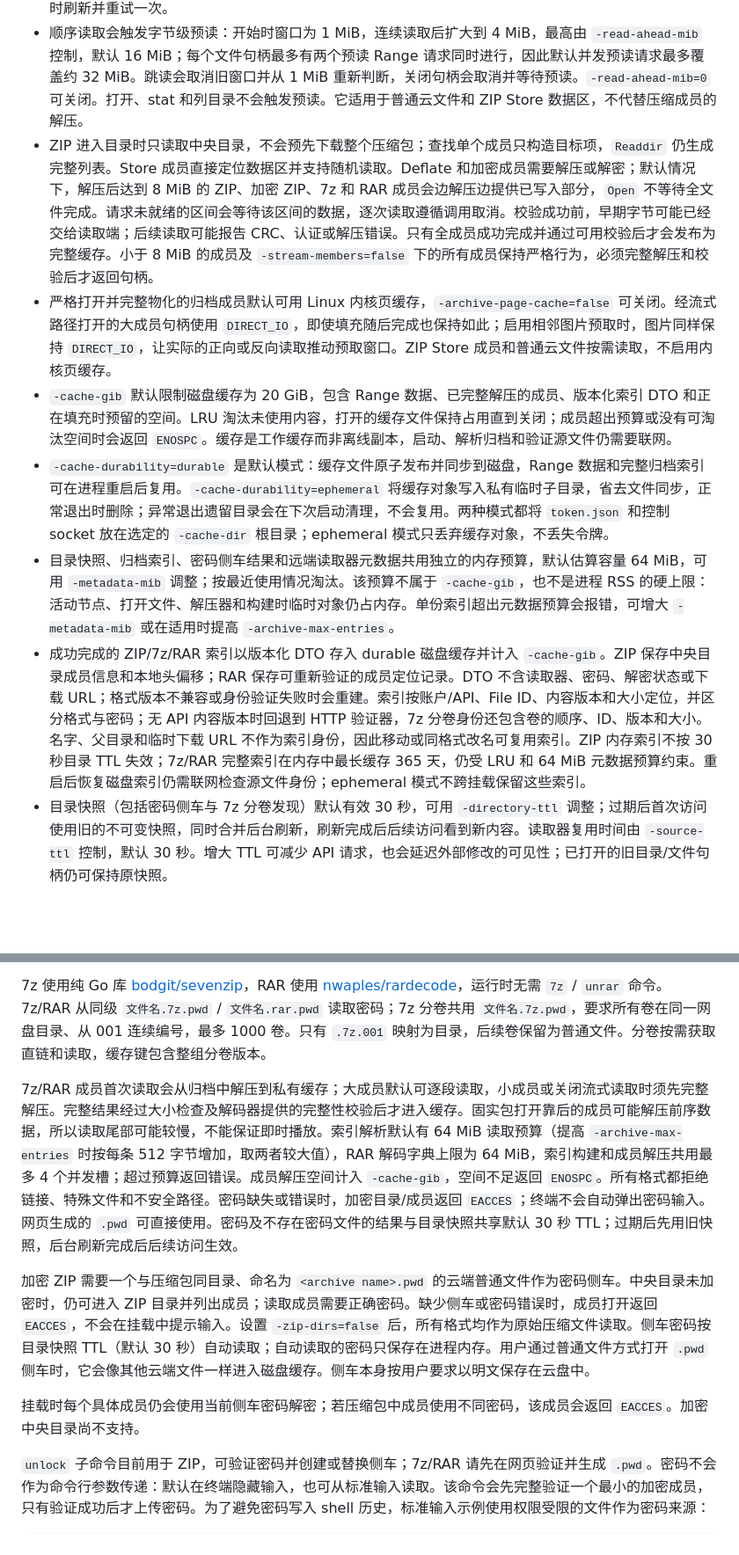
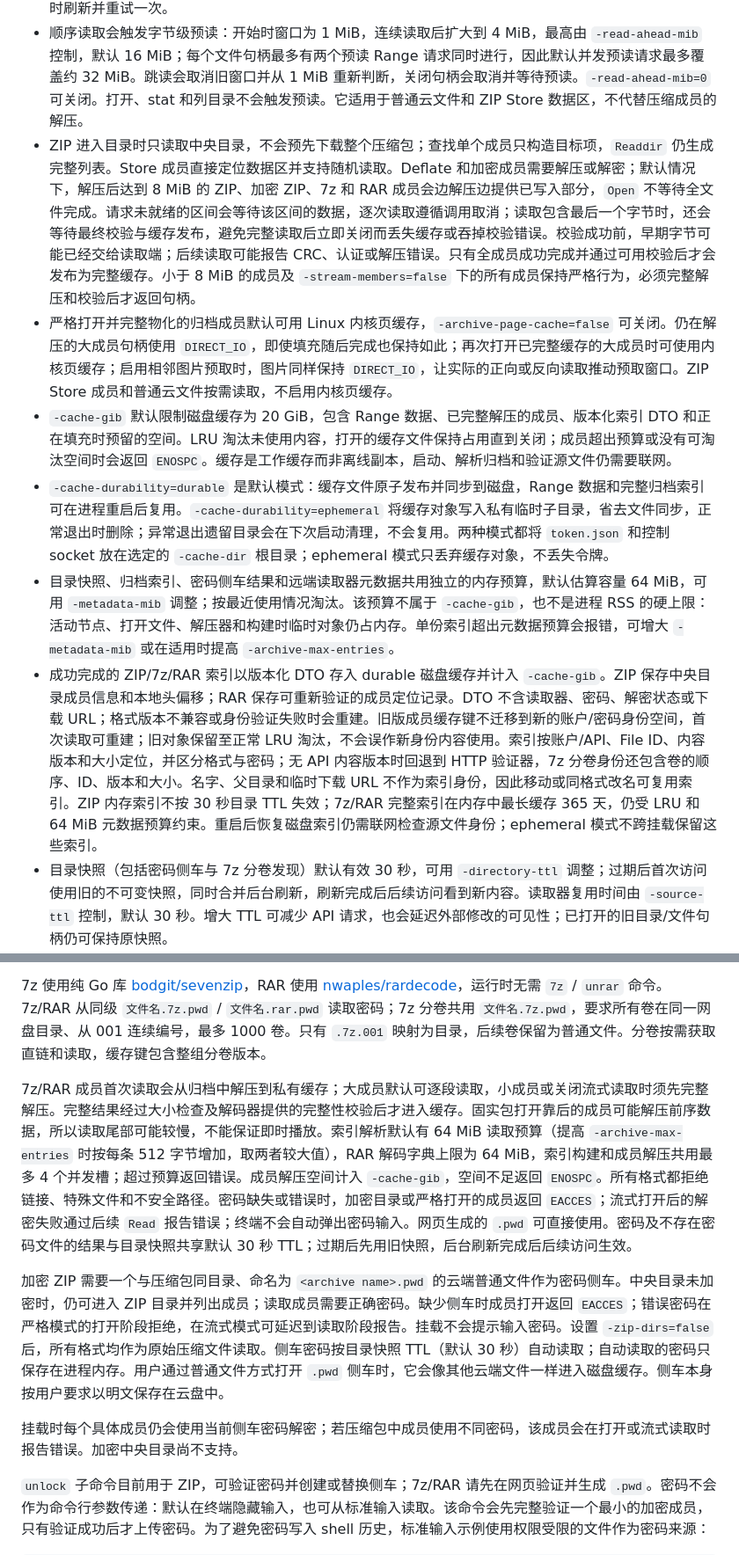
Before and after one commit to binghezhouke/123, a Markdown page: mount123/README.md, 2 parts joined by grey strips. Shown at 88% size. Rendered like a GitHub page; blank space fills up the shorter version.

Commit message:
docs: record mount optimization validation and cache semantics

```diff
--- a/mount123/README.md
+++ b/mount123/README.md
@@ -62,12 +62,12 @@ fusermount3 -u "$HOME/mnt/123"
 
 - 普通云端文件和 ZIP Store 成员通过 HTTP Range 按需读取。远端数据以不可变范围片段写入磁盘缓存；常规读请求按 1 MiB 窗口获取，遇到缓存压力时会缩小请求，不必为了一个小读取保留整块。读取器按文件 ID、版本、大小和 HTTP 验证器识别内容，在 `-source-ttl`（默认 30 秒）内复用。签名直链另按获取时间缓存 6 天，最多 4096 条；进程重启后按需重新获取，绝不写入磁盘。直链过期或返回 401/403/404/410 时刷新并重试一次。
 - 顺序读取会触发字节级预读：开始时窗口为 1 MiB，连续读取后扩大到 4 MiB，最高由 `-read-ahead-mib` 控制，默认 16 MiB；每个文件句柄最多有两个预读 Range 请求同时进行，因此默认并发预读请求最多覆盖约 32 MiB。跳读会取消旧窗口并从 1 MiB 重新判断，关闭句柄会取消并等待预读。`-read-ahead-mib=0` 可关闭。打开、stat 和列目录不会触发预读。它适用于普通云文件和 ZIP Store 数据区，不代替压缩成员的解压。
-- ZIP 进入目录时只读取中央目录，不会预先下载整个压缩包；查找单个成员只构造目标项，`Readdir` 仍生成完整列表。Store 成员直接定位数据区并支持随机读取。Deflate 和加密成员需要解压或解密；默认情况下，解压后达到 8 MiB 的 ZIP、加密 ZIP、7z 和 RAR 成员会边解压边提供已写入部分，`Open` 不等待全文件完成。请求未就绪的区间会等待该区间的数据，逐次读取遵循调用取消。校验成功前，早期字节可能已经交给读取端；后续读取可能报告 CRC、认证或解压错误。只有全成员成功完成并通过可用校验后才会发布为完整缓存。小于 8 MiB 的成员及 `-stream-members=false` 下的所有成员保持严格行为，必须完整解压和校验后才返回句柄。
-- 严格打开并完整物化的归档成员默认可用 Linux 内核页缓存，`-archive-page-cache=false` 可关闭。经流式路径打开的大成员句柄使用 `DIRECT_IO`，即使填充随后完成也保持如此；启用相邻图片预取时，图片同样保持 `DIRECT_IO`，让实际的正向或反向读取推动预取窗口。ZIP Store 成员和普通云文件按需读取，不启用内核页缓存。
+- ZIP 进入目录时只读取中央目录，不会预先下载整个压缩包；查找单个成员只构造目标项，`Readdir` 仍生成完整列表。Store 成员直接定位数据区并支持随机读取。Deflate 和加密成员需要解压或解密；默认情况下，解压后达到 8 MiB 的 ZIP、加密 ZIP、7z 和 RAR 成员会边解压边提供已写入部分，`Open` 不等待全文件完成。请求未就绪的区间会等待该区间的数据，逐次读取遵循调用取消；读取包含最后一个字节时，还会等待最终校验与缓存发布，避免完整读取后立即关闭而丢失缓存或吞掉校验错误。校验成功前，早期字节可能已经交给读取端；后续读取可能报告 CRC、认证或解压错误。只有全成员成功完成并通过可用校验后才会发布为完整缓存。小于 8 MiB 的成员及 `-stream-members=false` 下的所有成员保持严格行为，必须完整解压和校验后才返回句柄。
+- 严格打开并完整物化的归档成员默认可用 Linux 内核页缓存，`-archive-page-cache=false` 可关闭。仍在解压的大成员句柄使用 `DIRECT_IO`，即使填充随后完成也保持如此；再次打开已完整缓存的大成员时可使用内核页缓存；启用相邻图片预取时，图片同样保持 `DIRECT_IO`，让实际的正向或反向读取推动预取窗口。ZIP Store 成员和普通云文件按需读取，不启用内核页缓存。
 - `-cache-gib` 默认限制磁盘缓存为 20 GiB，包含 Range 数据、已完整解压的成员、版本化索引 DTO 和正在填充时预留的空间。LRU 淘汰未使用内容，打开的缓存文件保持占用直到关闭；成员超出预算或没有可淘汰空间时会返回 `ENOSPC`。缓存是工作缓存而非离线副本，启动、解析归档和验证源文件仍需要联网。
 - `-cache-durability=durable` 是默认模式：缓存文件原子发布并同步到磁盘，Range 数据和完整归档索引可在进程重启后复用。`-cache-durability=ephemeral` 将缓存对象写入私有临时子目录，省去文件同步，正常退出时删除；异常退出遗留目录会在下次启动清理，不会复用。两种模式都将 `token.json` 和控制 socket 放在选定的 `-cache-dir` 根目录；ephemeral 模式只丢弃缓存对象，不丢失令牌。
 - 目录快照、归档索引、密码侧车结果和远端读取器元数据共用独立的内存预算，默认估算容量 64 MiB，可用 `-metadata-mib` 调整；按最近使用情况淘汰。该预算不属于 `-cache-gib`，也不是进程 RSS 的硬上限：活动节点、打开文件、解压器和构建时临时对象仍占内存。单份索引超出元数据预算会报错，可增大 `-metadata-mib` 或在适用时提高 `-archive-max-entries`。
-- 成功完成的 ZIP/7z/RAR 索引以版本化 DTO 存入 durable 磁盘缓存并计入 `-cache-gib`。ZIP 保存中央目录成员信息和本地头偏移；RAR 保存可重新验证的成员定位记录。DTO 不含读取器、密码、解密状态或下载 URL；格式版本不兼容或身份验证失败时会重建。索引按账户/API、File ID、内容版本和大小定位，并区分格式与密码；无 API 内容版本时回退到 HTTP 验证器，7z 分卷身份还包含卷的顺序、ID、版本和大小。名字、父目录和临时下载 URL 不作为索引身份，因此移动或同格式改名可复用索引。ZIP 内存索引不按 30 秒目录 TTL 失效；7z/RAR 完整索引在内存中最长缓存 365 天，仍受 LRU 和 64 MiB 元数据预算约束。重启后恢复磁盘索引仍需联网检查源文件身份；ephemeral 模式不跨挂载保留这些索引。
+- 成功完成的 ZIP/7z/RAR 索引以版本化 DTO 存入 durable 磁盘缓存并计入 `-cache-gib`。ZIP 保存中央目录成员信息和本地头偏移；RAR 保存可重新验证的成员定位记录。DTO 不含读取器、密码、解密状态或下载 URL；格式版本不兼容或身份验证失败时会重建。旧版成员缓存键不迁移到新的账户/密码身份空间，首次读取可重建；旧对象保留至正常 LRU 淘汰，不会误作新身份内容使用。索引按账户/API、File ID、内容版本和大小定位，并区分格式与密码；无 API 内容版本时回退到 HTTP 验证器，7z 分卷身份还包含卷的顺序、ID、版本和大小。名字、父目录和临时下载 URL 不作为索引身份，因此移动或同格式改名可复用索引。ZIP 内存索引不按 30 秒目录 TTL 失效；7z/RAR 完整索引在内存中最长缓存 365 天，仍受 LRU 和 64 MiB 元数据预算约束。重启后恢复磁盘索引仍需联网检查源文件身份；ephemeral 模式不跨挂载保留这些索引。
 - 目录快照（包括密码侧车与 7z 分卷发现）默认有效 30 秒，可用 `-directory-ttl` 调整；过期后首次访问使用旧的不可变快照，同时合并后台刷新，刷新完成后后续访问看到新内容。读取器复用时间由 `-source-ttl` 控制，默认 30 秒。增大 TTL 可减少 API 请求，也会延迟外部修改的可见性；已打开的旧目录/文件句柄仍可保持原快照。
 - durable 缓存目录使用权限为 `0600` 的 HMAC 身份密钥生成稳定索引与密码指纹；ephemeral 模式在自己的会话目录使用独立密钥，不复用上次挂载的缓存身份。密码、解密状态和签名下载 URL 不写入磁盘。密码在进程内使用每次挂载随机生成的密钥加密保存，密码侧车修改会在目录快照刷新后生效。
 
@@ -81,11 +81,11 @@ fusermount3 -u "$HOME/mnt/123"
 
 7z 使用纯 Go 库 [bodgit/sevenzip](https://github.com/bodgit/sevenzip)，RAR 使用 [nwaples/rardecode](https://github.com/nwaples/rardecode)，运行时无需 `7z` / `unrar` 命令。7z/RAR 从同级 `文件名.7z.pwd` / `文件名.rar.pwd` 读取密码；7z 分卷共用 `文件名.7z.pwd`，要求所有卷在同一网盘目录、从 001 连续编号，最多 1000 卷。只有 `.7z.001` 映射为目录，后续卷保留为普通文件。分卷按需获取直链和读取，缓存键包含整组分卷版本。
 
-7z/RAR 成员首次读取会从归档中解压到私有缓存；大成员默认可逐段读取，小成员或关闭流式读取时须先完整解压。完整结果经过大小检查及解码器提供的完整性校验后才进入缓存。固实包打开靠后的成员可能解压前序数据，所以读取尾部可能较慢，不能保证即时播放。索引解析默认有 64 MiB 读取预算（提高 `-archive-max-entries` 时按每条 512 字节增加，取两者较大值），RAR 解码字典上限为 64 MiB，索引构建和成员解压共用最多 4 个并发槽；超过预算返回错误。成员解压空间计入 `-cache-gib`，空间不足返回 `ENOSPC`。所有格式都拒绝链接、特殊文件和不安全路径。密码缺失或错误时，加密目录/成员返回 `EACCES`；终端不会自动弹出密码输入。网页生成的 `.pwd` 可直接使用。密码及不存在密码文件的结果与目录快照共享默认 30 秒 TTL；过期后先用旧快照，后台刷新完成后后续访问生效。
+7z/RAR 成员首次读取会从归档中解压到私有缓存；大成员默认可逐段读取，小成员或关闭流式读取时须先完整解压。完整结果经过大小检查及解码器提供的完整性校验后才进入缓存。固实包打开靠后的成员可能解压前序数据，所以读取尾部可能较慢，不能保证即时播放。索引解析默认有 64 MiB 读取预算（提高 `-archive-max-entries` 时按每条 512 字节增加，取两者较大值），RAR 解码字典上限为 64 MiB，索引构建和成员解压共用最多 4 个并发槽；超过预算返回错误。成员解压空间计入 `-cache-gib`，空间不足返回 `ENOSPC`。所有格式都拒绝链接、特殊文件和不安全路径。密码缺失或错误时，加密目录或严格打开的成员返回 `EACCES`；流式打开后的解密失败通过后续 `Read` 报告错误；终端不会自动弹出密码输入。网页生成的 `.pwd` 可直接使用。密码及不存在密码文件的结果与目录快照共享默认 30 秒 TTL；过期后先用旧快照，后台刷新完成后后续访问生效。
 
-加密 ZIP 需要一个与压缩包同目录、命名为 `<archive name>.pwd` 的云端普通文件作为密码侧车。中央目录未加密时，仍可进入 ZIP 目录并列出成员；读取成员需要正确密码。缺少侧车或密码错误时，成员打开返回 `EACCES`，不会在挂载中提示输入。设置 `-zip-dirs=false` 后，所有格式均作为原始压缩文件读取。侧车密码按目录快照 TTL（默认 30 秒）自动读取；自动读取的密码只保存在进程内存。用户通过普通文件方式打开 `.pwd` 侧车时，它会像其他云端文件一样进入磁盘缓存。侧车本身按用户要求以明文保存在云盘中。
+加密 ZIP 需要一个与压缩包同目录、命名为 `<archive name>.pwd` 的云端普通文件作为密码侧车。中央目录未加密时，仍可进入 ZIP 目录并列出成员；读取成员需要正确密码。缺少侧车时成员打开返回 `EACCES`；错误密码在严格模式的打开阶段拒绝，在流式模式可延迟到读取阶段报告。挂载不会提示输入密码。设置 `-zip-dirs=false` 后，所有格式均作为原始压缩文件读取。侧车密码按目录快照 TTL（默认 30 秒）自动读取；自动读取的密码只保存在进程内存。用户通过普通文件方式打开 `.pwd` 侧车时，它会像其他云端文件一样进入磁盘缓存。侧车本身按用户要求以明文保存在云盘中。
 
-挂载时每个具体成员仍会使用当前侧车密码解密；若压缩包中成员使用不同密码，该成员会返回 `EACCES`。加密中央目录尚不支持。
+挂载时每个具体成员仍会使用当前侧车密码解密；若压缩包中成员使用不同密码，该成员会在打开或流式读取时报告错误。加密中央目录尚不支持。
 
 `unlock` 子命令目前用于 ZIP，可验证密码并创建或替换侧车；7z/RAR 请先在网页验证并生成 `.pwd`。密码不会作为命令行参数传递：默认在终端隐藏输入，也可从标准输入读取。该命令会先完整验证一个最小的加密成员，只有验证成功后才上传密码。为了避免密码写入 shell 历史，标准输入示例使用权限受限的文件作为密码来源：
 
```
Also changed, not shown: other parts of mount123/README.md (+1 -1 lines), mount123/live-validation.md (+10 -0 lines).
